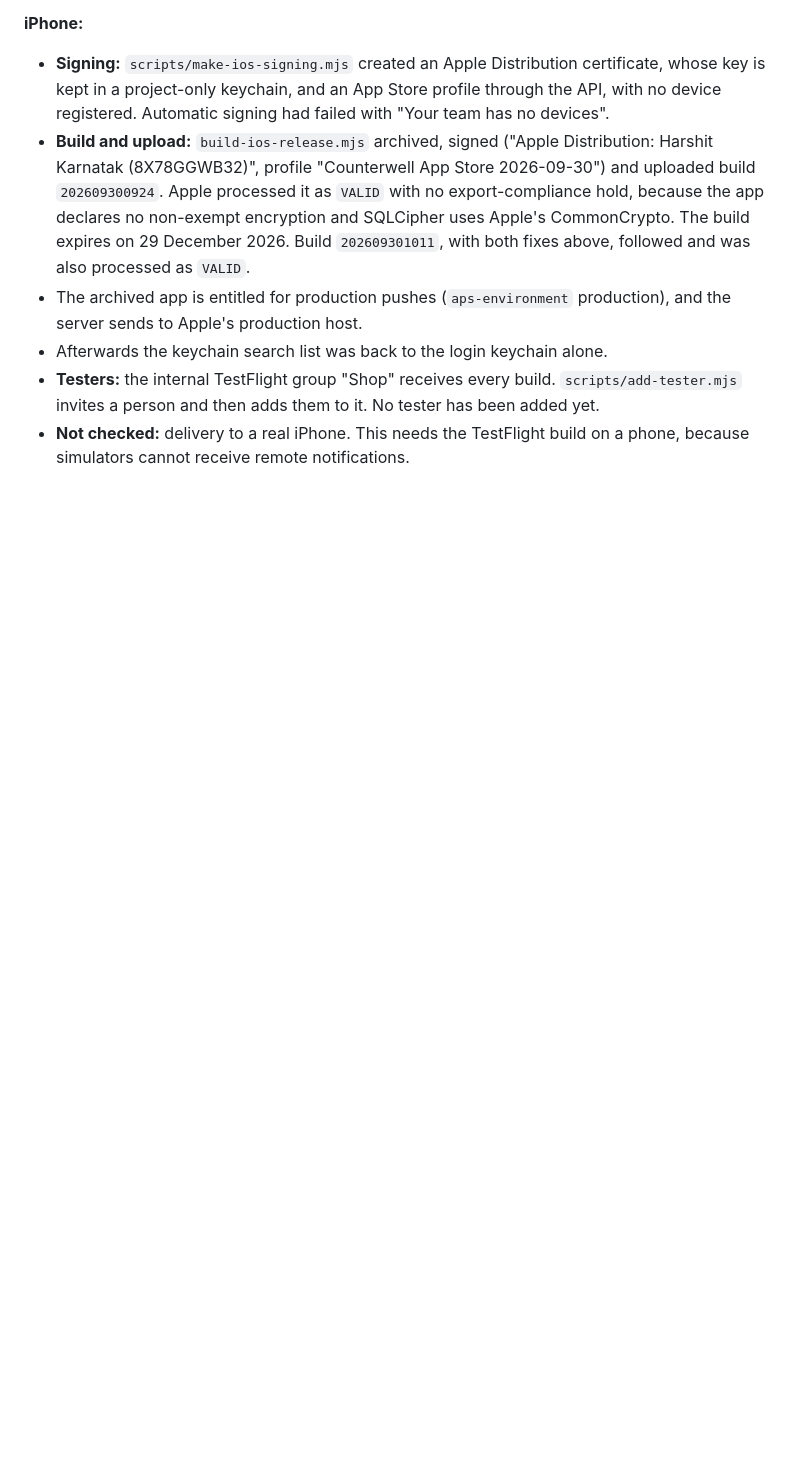
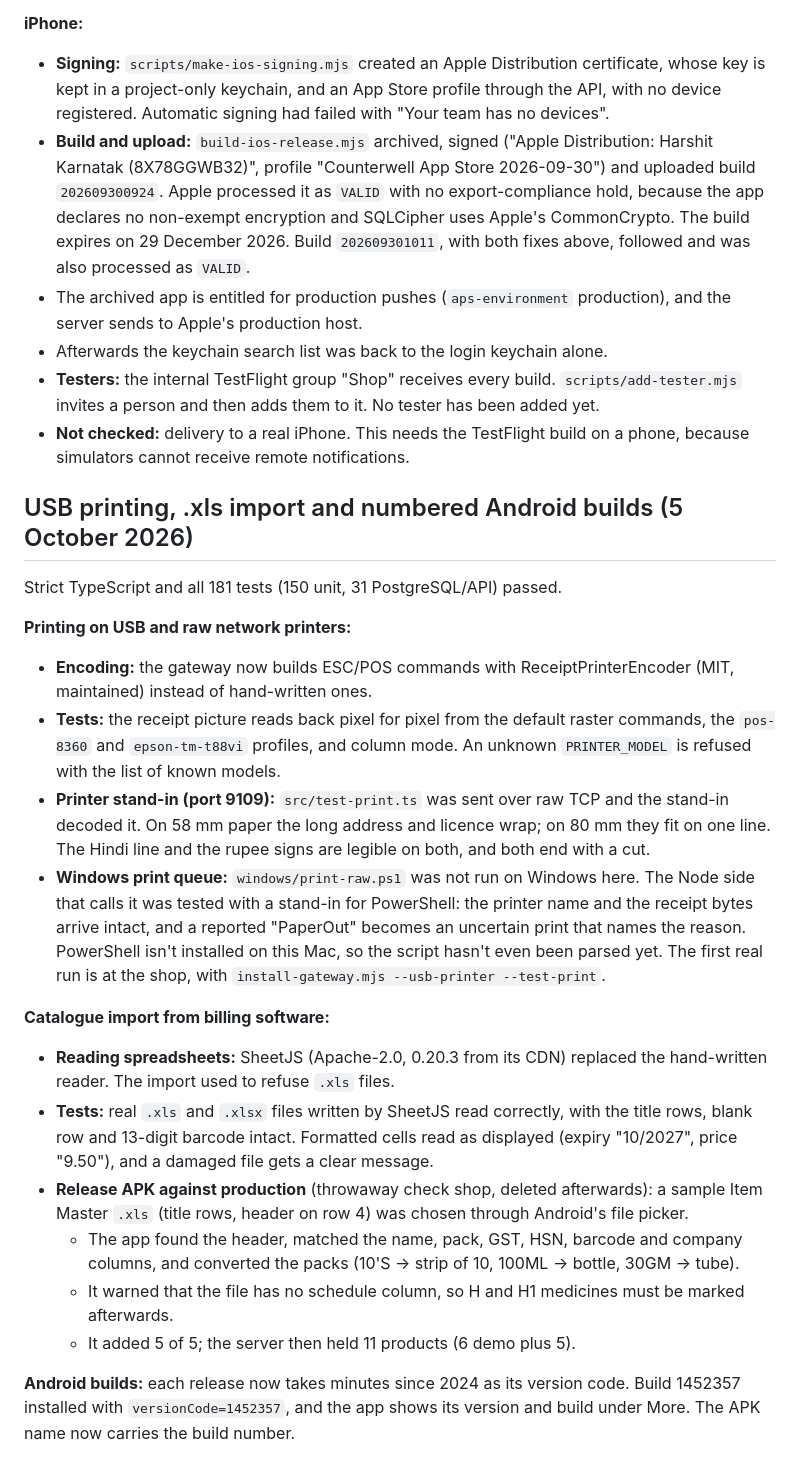
Before and after one commit to harshit0605/voice_reciepts, a Markdown page: docs/VERIFICATION.md, the part around the change. Drawn GitHub-style; blank space fills up the shorter version.

Commit message:
Record the USB printing, .xls import and Android build checks
Co-Authored-By: Claude Opus 5.5 <noreply@anthropic.com>

```diff
--- a/docs/VERIFICATION.md
+++ b/docs/VERIFICATION.md
@@ -410,3 +410,25 @@ Strict TypeScript and all 172 tests (141 unit, 31 PostgreSQL/API) passed.
 - Afterwards the keychain search list was back to the login keychain alone.
 - **Testers:** the internal TestFlight group "Shop" receives every build. `scripts/add-tester.mjs` invites a person and then adds them to it. No tester has been added yet.
 - **Not checked:** delivery to a real iPhone. This needs the TestFlight build on a phone, because simulators cannot receive remote notifications.
+
+## USB printing, .xls import and numbered Android builds (5 October 2026)
+
+Strict TypeScript and all 181 tests (150 unit, 31 PostgreSQL/API) passed.
+
+**Printing on USB and raw network printers:**
+
+- **Encoding:** the gateway now builds ESC/POS commands with ReceiptPrinterEncoder (MIT, maintained) instead of hand-written ones.
+- **Tests:** the receipt picture reads back pixel for pixel from the default raster commands, the `pos-8360` and `epson-tm-t88vi` profiles, and column mode. An unknown `PRINTER_MODEL` is refused with the list of known models.
+- **Printer stand-in (port 9109):** `src/test-print.ts` was sent over raw TCP and the stand-in decoded it. On 58 mm paper the long address and licence wrap; on 80 mm they fit on one line. The Hindi line and the rupee signs are legible on both, and both end with a cut.
+- **Windows print queue:** `windows/print-raw.ps1` was not run on Windows here. The Node side that calls it was tested with a stand-in for PowerShell: the printer name and the receipt bytes arrive intact, and a reported "PaperOut" becomes an uncertain print that names the reason. PowerShell isn't installed on this Mac, so the script hasn't even been parsed yet. The first real run is at the shop, with `install-gateway.mjs --usb-printer --test-print`.
+
+**Catalogue import from billing software:**
+
+- **Reading spreadsheets:** SheetJS (Apache-2.0, 0.20.3 from its CDN) replaced the hand-written reader. The import used to refuse `.xls` files.
+- **Tests:** real `.xls` and `.xlsx` files written by SheetJS read correctly, with the title rows, blank row and 13-digit barcode intact. Formatted cells read as displayed (expiry "10/2027", price "9.50"), and a damaged file gets a clear message.
+- **Release APK against production** (throwaway check shop, deleted afterwards): a sample Item Master `.xls` (title rows, header on row 4) was chosen through Android's file picker.
+  - The app found the header, matched the name, pack, GST, HSN, barcode and company columns, and converted the packs (10'S → strip of 10, 100ML → bottle, 30GM → tube).
+  - It warned that the file has no schedule column, so H and H1 medicines must be marked afterwards.
+  - It added 5 of 5; the server then held 11 products (6 demo plus 5).
+
+**Android builds:** each release now takes minutes since 2024 as its version code. Build 1452357 installed with `versionCode=1452357`, and the app shows its version and build under More. The APK name now carries the build number.
```
Also changed, not shown: docs/PROGRESS-HANDOFF.md (+10 -1 lines).
